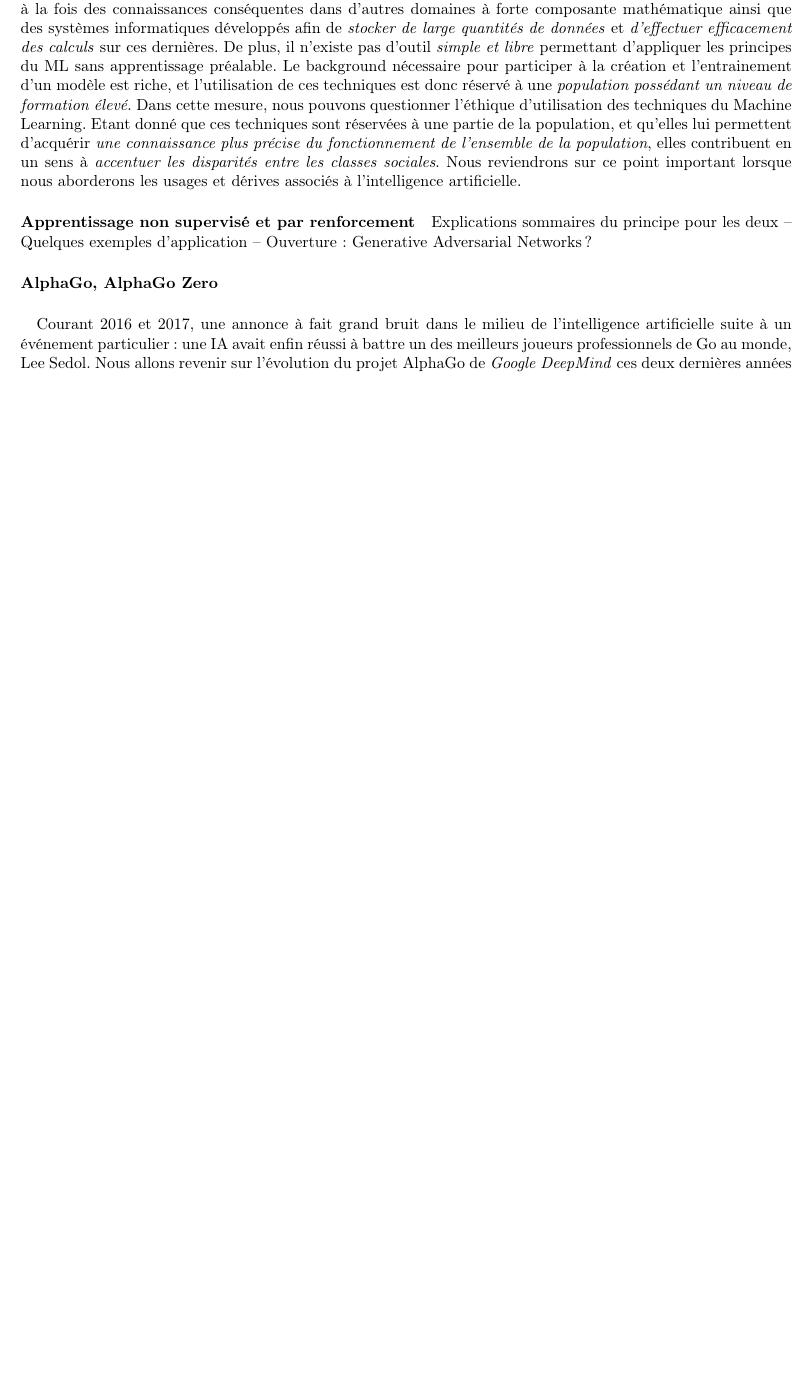
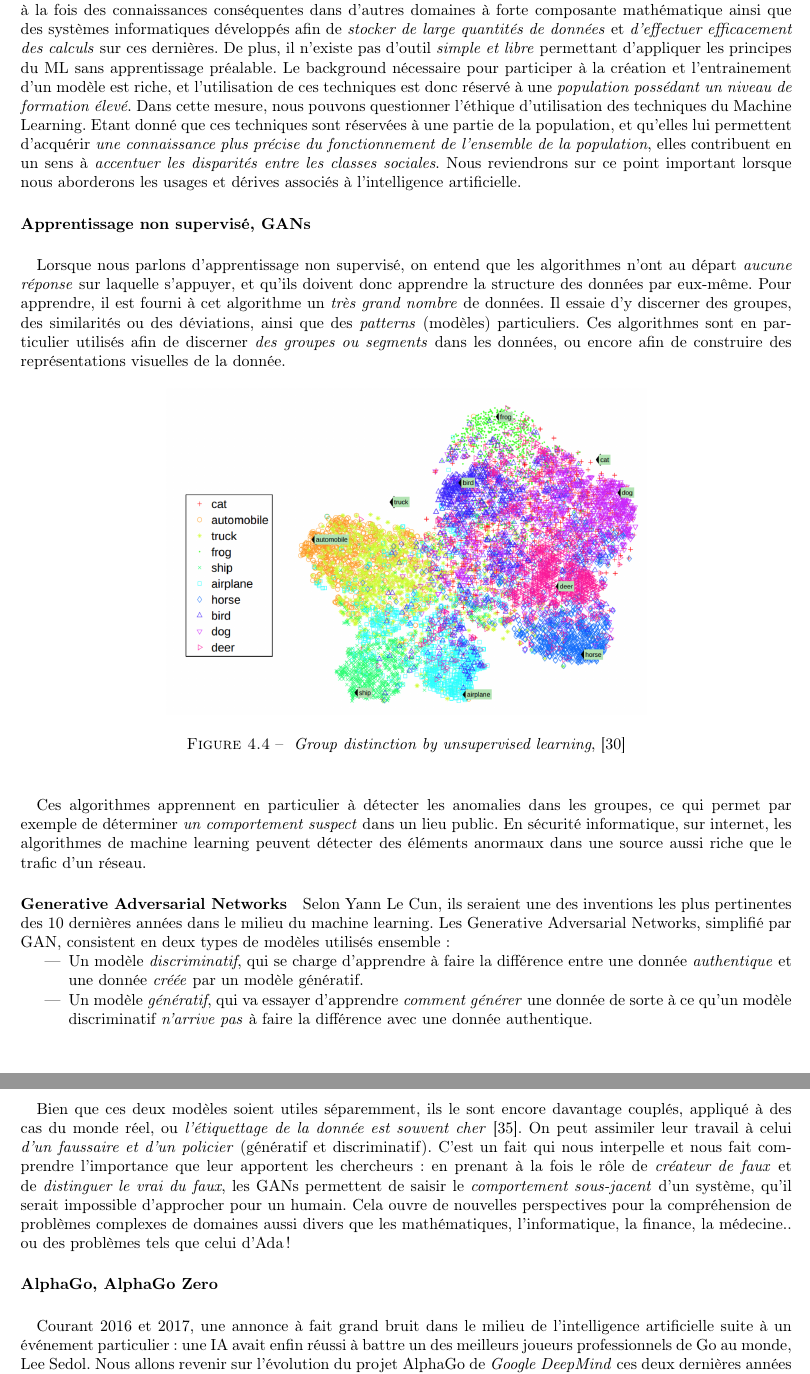
Before and after one commit to tomorrow-paper/paper, a LaTeX document (paper.tex, which reads chapters/03/02_ml.tex): part of page 27 of 36 before the commit and two parts of pages 27 and 28 of 37 after it, the two joined at a grey line, cut so that both start at the same text, the shorter picture padded with empty space. Compiled offline with pdfLaTeX.

Commit message:
Unsupervised learning, GANs, La clé d'AG0, MTDNN

```diff
--- a/chapters/03/02_ml.tex
+++ b/chapters/03/02_ml.tex
@@ -177,8 +178,44 @@ questionner l'éthique d'utilisation des techniques du Machine Learning. Etant d
 \emph{une connaissance plus précise du fonctionnement de l'ensemble de la population}, elles contribuent en un sens à \emph{accentuer les disparités entre les classes sociales}. Nous reviendrons
 sur ce point important lorsque nous aborderons les usages et dérives associés à l'intelligence artificielle.
 
-\paragraph{Apprentissage non supervisé et par renforcement} Explications sommaires du principe pour les deux --
-Quelques exemples d'application -- Ouverture : Generative Adversarial Networks ?
+\paragraph{Apprentissage non supervisé, GANs}
+
+\paragraph{} Lorsque nous parlons d'apprentissage non supervisé, on entend que les algorithmes n'ont au départ \emph{aucune
+réponse} sur laquelle s'appuyer, et qu'ils doivent donc apprendre la structure des données par eux-même. Pour apprendre, il
+est fourni à cet algorithme un \emph{très grand nombre} de données. Il essaie d'y discerner des groupes, des similarités ou
+des déviations, ainsi que des \emph{patterns} (modèles) particuliers. Ces algorithmes sont en particulier utilisés afin de
+discerner \emph{des groupes ou segments} dans les données, ou encore afin de construire des représentations visuelles de la
+donnée.
+
+\begin{figure}[h]
+    \centering
+    \includegraphics[width=300px]{chapters/03/images/clustering.png}
+    \caption{\label{clustering} \emph{Group distinction by unsupervised learning}, \cite{MachineLearning0}}
+\end{figure}
+
+\paragraph{} Ces algorithmes apprennent en particulier à détecter les anomalies dans les groupes, ce qui permet par
+exemple de déterminer \emph{un comportement suspect} dans un lieu public. En sécurité informatique, sur internet,
+les algorithmes de machine learning peuvent détecter des éléments anormaux dans une source aussi riche que le trafic
+d'un réseau.
+
+\paragraph{Generative Adversarial Networks} Selon Yann Le Cun, ils seraient une des inventions les plus pertinentes
+des 10 dernières années dans le milieu du machine learning. Les Generative Adversarial Networks, simplifié par GAN,
+consistent en deux types de modèles utilisés ensemble :
+
+\begin{itemize}
+    \item Un modèle \emph{discriminatif}, qui se charge d'apprendre à faire la différence entre une donnée \emph{authentique}
+    et une donnée \emph{créée} par un modèle génératif.
+    \item Un modèle \emph{génératif}, qui va essayer d'apprendre \emph{comment générer} une donnée de sorte à ce
+    qu'un modèle discriminatif \emph{n'arrive pas} à faire la différence avec une donnée authentique.
+\end{itemize}
+
+\paragraph{} Bien que ces deux modèles soient utiles séparemment, ils le sont encore davantage couplés, appliqué à des cas
+du monde réel, ou \emph{l'étiquettage de la donnée est souvent cher} \cite{MachineLearning5}. On peut assimiler leur travail
+à celui \emph{d'un faussaire et d'un policier} (génératif et discriminatif). C'est un fait qui nous interpelle et nous fait
+comprendre l'importance que leur apportent les chercheurs : en prenant à la fois le rôle de \emph{créateur de faux} et de
+\emph{distinguer le vrai du faux}, les GANs permettent de saisir le \emph{comportement sous-jacent} d'un système, qu'il serait
+impossible d'approcher pour un humain. Cela ouvre de nouvelles perspectives pour la compréhension de problèmes complexes de
+domaines aussi divers que les mathématiques, l'informatique, la finance, la médecine.. ou des problèmes tels que celui d'Ada !
 
 \paragraph{AlphaGo, AlphaGo Zero}
 
```
Also changed, not shown: appendix/bibliography.tex (+5 -0 lines), chapters/03/00_l_intelligence.tex (+1 -21 lines), chapters/03/01_ia.tex (+1 -3 lines), chapters/03/02_ml.tex (35 more changed lines).
